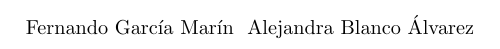
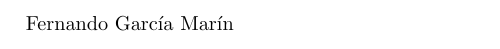
Before and after one commit to josemiguel8624/ISTutorial, a LaTeX document (main.tex, which reads aba/aba.tex): part of the page, cut so that both start at the same text. Compiled offline with pdfLaTeX.

Commit message:
Se borra a Alejandra Blanco

```diff
--- a/aba/aba.tex
+++ /dev/null
@@ -1 +0,0 @@
-Alejandra Blanco Álvarez
--- a/main.tex
+++ b/main.tex
@@ -2,5 +2,4 @@
 \usepackage[utf8]{inputenc}
 \begin{document}
 	\input{fgm/fgm}
-	\input{aba/aba}
 \end{document}
```
